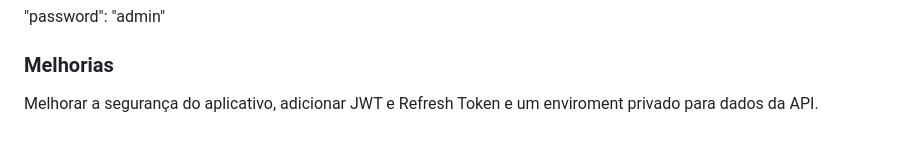
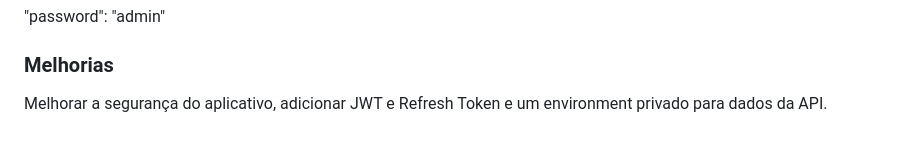
Before and after one commit to goesq/arecoflutter, a Markdown page: README.md, the part around the change. GitHub-like rendering.

Commit message:
Fix typo in README regarding environment

```diff
--- a/README.md
+++ b/README.md
@@ -116,4 +116,4 @@ Para rodar o projeto completo, você precisará de dois terminais: um para o Bac
 
 ### Melhorias
 
-Melhorar a segurança do aplicativo, adicionar JWT e Refresh Token e um enviroment privado para dados da API.
+Melhorar a segurança do aplicativo, adicionar JWT e Refresh Token e um environment privado para dados da API.
```
